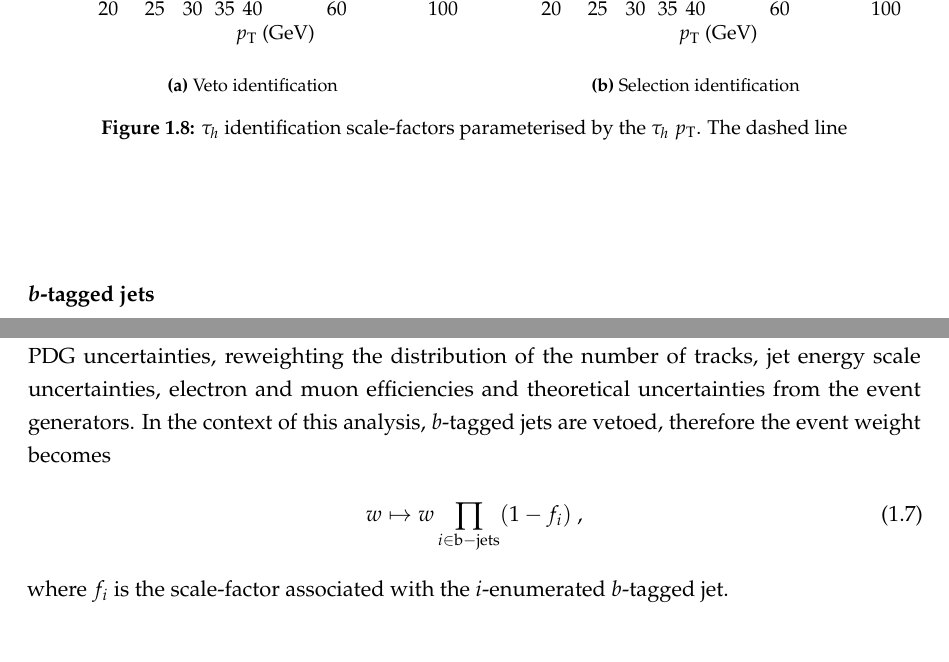
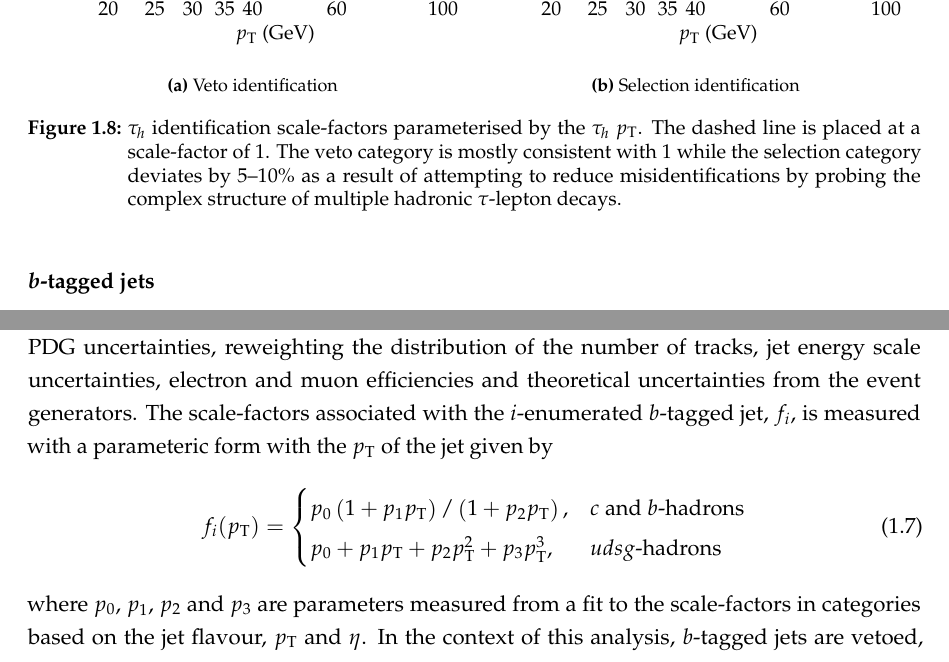
Before and after one commit to shane-breeze/thesis, a LaTeX thesis (thesis.tex, which reads chapters/041_corrections/corrections.tex): two parts of page 14 of 19, joined at a grey line, cut so that both start at the same text. Compiled offline with pdfLaTeX.

Commit message:
Updates from Overleaf

```diff
--- a/chapters/041_corrections/corrections.tex
+++ b/chapters/041_corrections/corrections.tex
@@ -521,7 +521,7 @@ in Fig.~\ref{fig:tau-id-scale-factors}.
         \label{subfigb:tau-id-scale-factors}
     \end{subfigure}
     \caption{
-        \Ptauh identification scale-factors parameterised by the \Ptauh \pt. The dashed line
+        \Ptauh identification scale-factors parameterised by the \Ptauh \pt. The dashed line is placed at a scale-factor of $1$. The veto category is mostly consistent with $1$ while the selection category deviates by {$5$--$10\%$} as a result of attempting to reduce misidentifications by probing the complex structure of multiple hadronic $\tau$-lepton decays.
     }
     \label{fig:tau-id-scale-factors}
 \end{figure}
@@ -545,16 +545,26 @@ Systematic uncertainties associated to the $b$-tag scale-factors are
 determined by varying background normalisations, branching fractions of
 hadronic decays within the PDG uncertainties, reweighting the distribution of
 the number of tracks, jet energy scale uncertainties, electron and muon
-efficiencies and theoretical uncertainties from the event generators. In the
+efficiencies and theoretical uncertainties from the event generators. The
+scale-factors associated with the $i$-enumerated $b$-tagged jet, $f_i$, is
+measured with a parameteric form with the \pt of the jet given by
+%
+\begin{equation}
+    f_i(\pt) =
+    \begin{cases}
+        p_0 \left(1 + p_1 \pt\right)/\left(1 + p_2 \pt\right), & \text{$c$ and $b$-hadrons}\\
+        p_0 + p_1 \pt + p_2 \pt^2 + p_3 \pt^3, & \text{$udsg$-hadrons}
+    \end{cases}
+\end{equation}
+%
+where $p_0$, $p_1$, $p_2$ and $p_3$ are parameters measured from a fit to the
+scale-factors in categories based on the jet flavour, \pt and $\eta$. In the
 context of this analysis, $b$-tagged jets are vetoed, therefore the event
 weight becomes
 %
 \begin{equation}
-    w \mapsto w \prod_{i\in\mathrm{b-jets}} (1 - f_i)\ ,
+    w \mapsto w \prod_{i\in\mathrm{b-jets}} (1 - f_i)\ .
 \end{equation}
-%
-where $f_i$ is the scale-factor associated with the $i$-enumerated $b$-tagged
-jet.
 
 
 \section{Luminosity}
```
